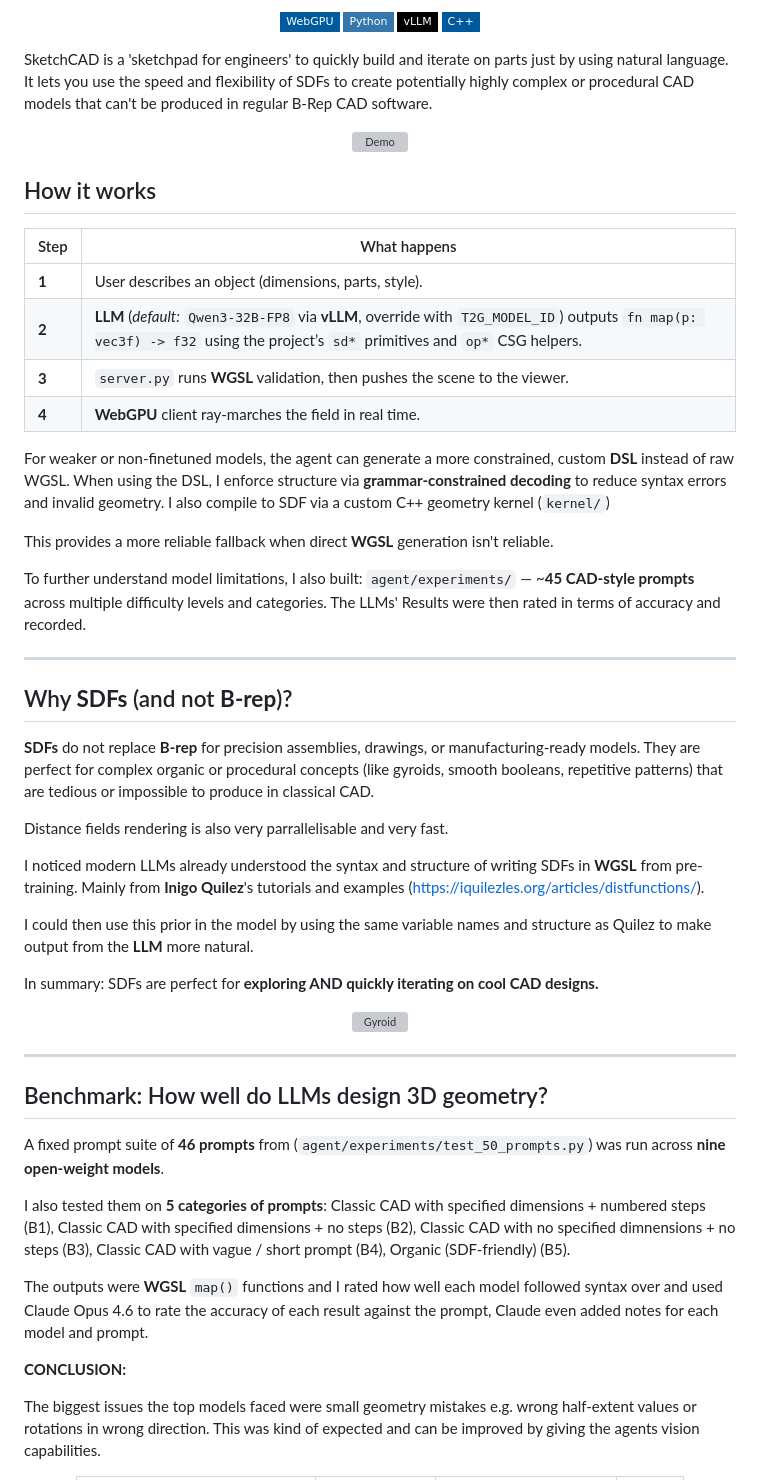
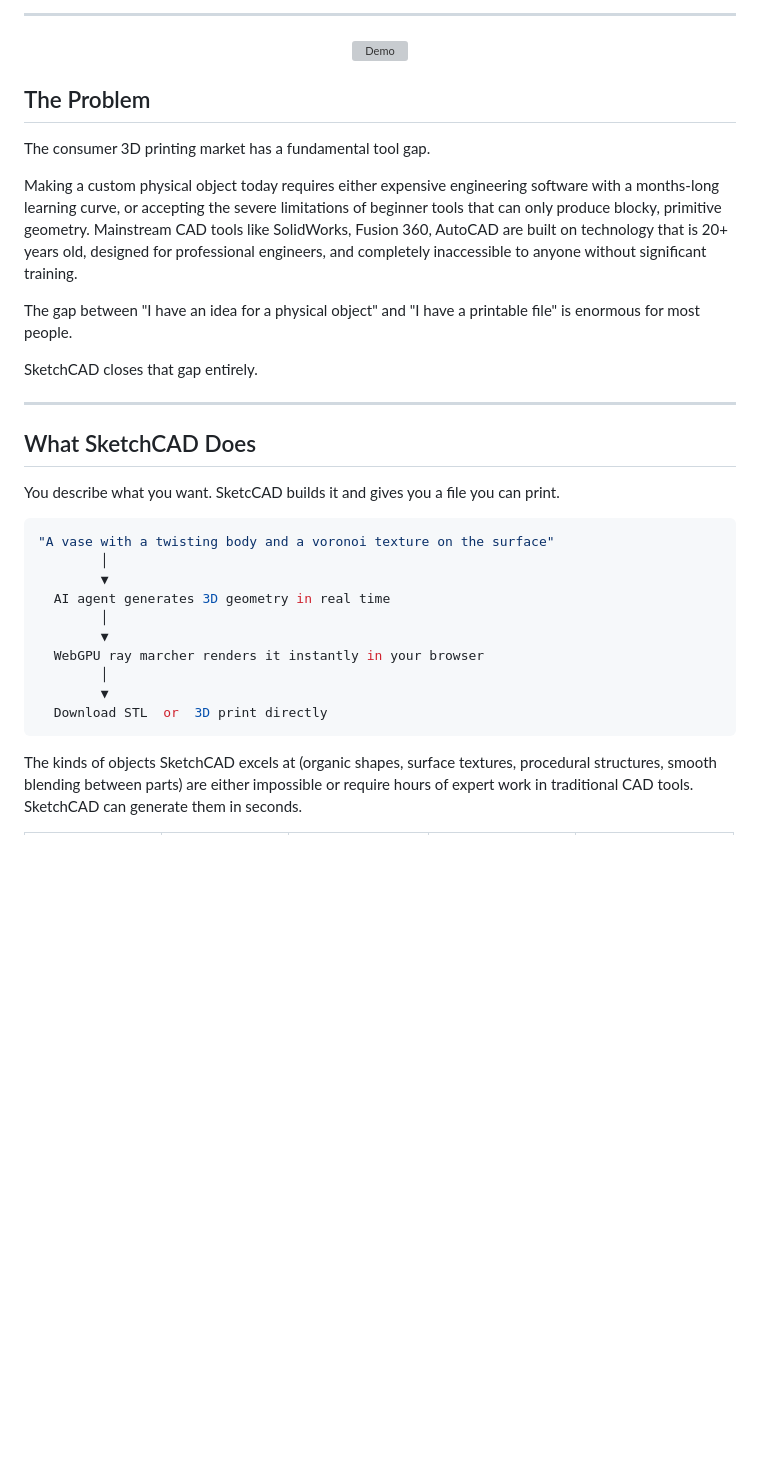
Before and after one commit to OliverP255/text-to-geometry, a Markdown page: README.md, the part around one of its changes. Drawn GitHub-style; badges without logos; blank space fills up the shorter version; grey boxes are pictures that could not be loaded.

````diff
--- a/README.md
+++ b/README.md
@@ -7,70 +9,38 @@
 
-<p align="center">
-<img src="https://img.shields.io/badge/WebGPU-005A9C?style=flat-square&logo=webgpu&logoColor=white)">
-<img src="https://img.shields.io/badge/Python-3776AB?style=flat-square&logo=python&logoColor=white">
-<img src="https://img.shields.io/badge/vLLM-000000?style=flat-square&logoColor=white">
-<img src="https://img.shields.io/badge/C%2B%2B-00599C?style=flat-square&logo=c%2B%2B&logoColor=white">
-</p>
-
-
-SketchCAD is a 'sketchpad for engineers' to quickly build and iterate on  parts just by using natural language.
-It lets you use the speed and flexibility of SDFs to create potentially highly complex or procedural CAD models that can't be produced in regular B-Rep CAD software.
-
+---
 <div align="center" style="padding: 28px 16px;">
 <img src="chair.gif" alt="Demo" width="480">
 </div>
 
+## The Problem
 
-## How it works
+The consumer 3D printing market has a fundamental tool gap.
 
+Making a custom physical object today requires either expensive engineering software with a months-long learning curve, or accepting the severe limitations of beginner tools that can only produce blocky, primitive geometry. Mainstream CAD tools like SolidWorks, Fusion 360, AutoCAD are built on technology that is 20+ years old, designed for professional engineers, and completely inaccessible to anyone without significant training.
 
-| Step   | What happens   |
-|------|----------------|
-| **1** | User describes an object (dimensions, parts, style). |
-| **2** | **LLM** (*default:* `Qwen3-32B-FP8` via **vLLM**, override with `T2G_MODEL_ID`) outputs `fn map(p: vec3f) -> f32` using the project’s `sd*` primitives and `op*` CSG helpers. |
-| **3** | `server.py` runs **WGSL** validation, then pushes the scene to the viewer. |
-| **4** | **WebGPU** client ray-marches the field in real time. |
+The gap between "I have an idea for a physical object" and "I have a printable file" is enormous for most people.
 
-For weaker or non-finetuned models, the agent can generate a more constrained, custom **DSL** instead of raw WGSL.
-When using the DSL, I enforce structure via **grammar-constrained decoding** to reduce syntax errors and invalid geometry. I also compile to SDF via a custom C++ geometry kernel (`kernel/`)
-
-This provides a more reliable fallback when direct **WGSL** generation isn't reliable.
-
-To further understand model limitations, I also built:
-`agent/experiments/` — ~**45 CAD-style prompts** across multiple difficulty levels and categories. The LLMs' Results were then rated in terms of accuracy and recorded.
+SketchCAD closes that gap entirely.
 
 ---
 
-## Why **SDFs** (and not **B-rep**)?
+## What SketchCAD Does
 
-**SDFs** do not replace **B-rep** for precision assemblies, drawings, or manufacturing-ready models. They are perfect for complex organic or procedural concepts (like gyroids, smooth booleans, repetitive patterns) that are tedious or impossible to produce in classical CAD.
+You describe what you want. SketcCAD builds it and gives you a file you can print.
 
-Distance fields rendering is also very parrallelisable and very fast.
+```h
+"A vase with a twisting body and a voronoi texture on the surface"
+        │
+        ▼
+  AI agent generates 3D geometry in real time
+        │
+        ▼
+  WebGPU ray marcher renders it instantly in your browser
+        │
+        ▼
+  Download STL  or  3D print directly
+```
 
-I noticed modern LLMs already understood the syntax and structure of writing SDFs in **WGSL** from pre-training. Mainly from **Inigo Quilez**'s tutorials and examples (https://iquilezles.org/articles/distfunctions/).
-
-I could then use this prior in the model by using the same variable names and structure as Quilez to make output from the **LLM** more natural.
-
-In summary: SDFs are perfect for **exploring AND quickly iterating on cool CAD designs.**
-
-<div align="center" style="padding: 28px 16px;">
-<img src="gyroid.gif" alt="Gyroid" width="480">
-</div>
-
----
-
-## Benchmark: How well do LLMs design 3D geometry?
-
-A fixed prompt suite of **46 prompts** from (`agent/experiments/test_50_prompts.py`) was run across **nine open-weight models**.
-
-I also tested them on **5 categories of prompts**: Classic CAD with specified dimensions + numbered steps (B1), Classic CAD with specified dimensions + no steps (B2), Classic CAD with no specified dimnensions + no steps (B3), Classic CAD with vague / short prompt (B4), Organic (SDF-friendly) (B5).
-
-The outputs were **WGSL** `map()` functions and I rated how well each model followed syntax over and used Claude Opus 4.6 to rate the accuracy of each result against the prompt, Claude even added notes for each model and prompt.
-
-**CONCLUSION:**
-
-The biggest issues the top models faced were small geometry mistakes e.g. wrong half-extent values or rotations in wrong direction. This was kind of expected and can be improved by giving the agents vision capabilities.
-
-<div align="center">
+The kinds of objects SketchCAD excels at (organic shapes, surface textures, procedural structures, smooth blending between parts) are either impossible or require hours of expert work in traditional CAD tools. SketchCAD can generate them in seconds.
 
 
````
Also changed, not shown: other parts of README.md (+185 -42 lines).
